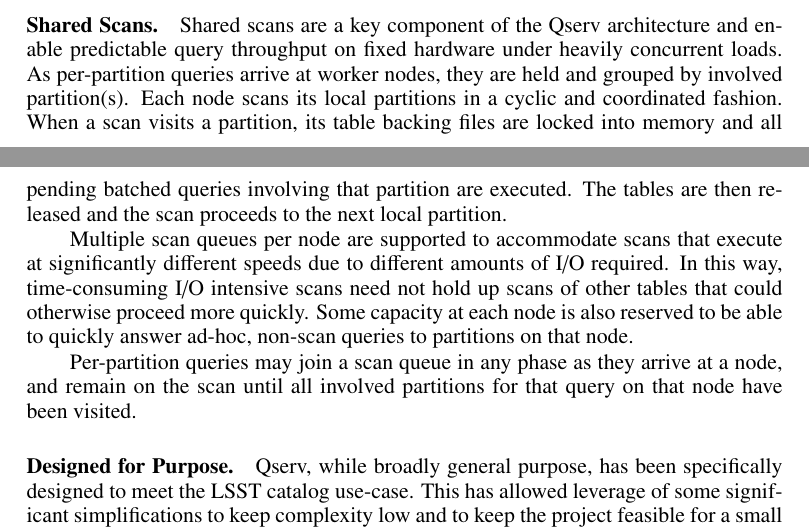
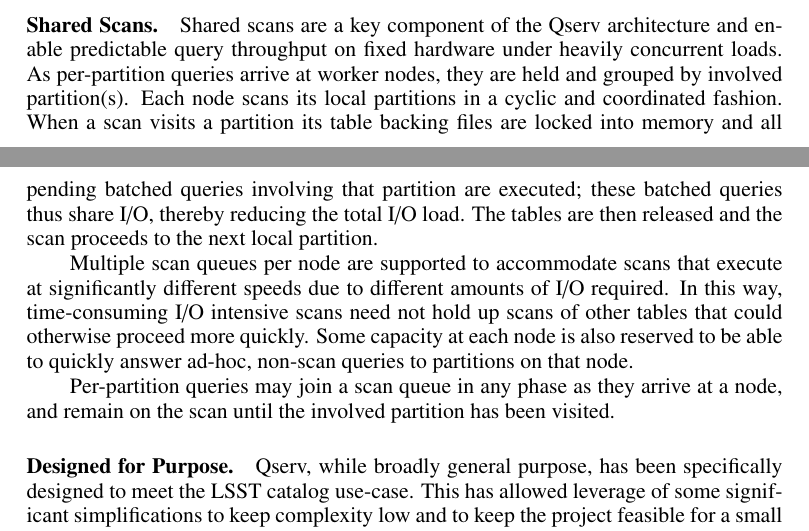
Before and after one commit to lsst-dm/dmtn-243, a LaTeX paper (C15.tex): two parts of pages 2 and 3 of 4, joined at a grey line, cut so that both start at the same text. Compiled offline with pdfLaTeX.

Commit message:
Shared scan clarification

```diff
--- a/C15.tex
+++ b/C15.tex
@@ -106,17 +106,17 @@
 Shared scans are a key component of the Qserv architecture and enable predictable query throughput on fixed
 hardware under heavily concurrent loads.  As per-partition queries arrive at worker nodes, they are held and
 grouped by involved partition(s).  Each node scans its local partitions in a cyclic and coordinated fashion.
-When a scan visits a partition, its table backing files are locked into memory and all pending batched queries
-involving that partition are executed.  The tables are then released and the scan proceeds to the next local
-partition.
+When a scan visits a partition its table backing files are locked into memory and all pending batched queries
+involving that partition are executed; these batched queries thus share I/O, thereby reducing the total I/O
+load. The tables are then released and the scan proceeds to the next local partition.
 
 Multiple scan queues per node are supported to accommodate scans that execute at significantly different
 speeds due to different amounts of I/O required.  In this way, time-consuming I/O intensive scans need not
 hold up scans of other tables that could otherwise proceed more quickly.  Some capacity at each node is also
 reserved to be able to quickly answer ad-hoc, non-scan queries to partitions on that node.
 
-Per-partition queries may join a scan queue in any phase as they arrive at a node, and remain on the scan until all
-involved partitions for that query on that node have been visited.
+Per-partition queries may join a scan queue in any phase as they arrive at a node, and remain on the scan
+until the involved partition has been visited.
 
 \paragraph{Designed for Purpose}
 
```
